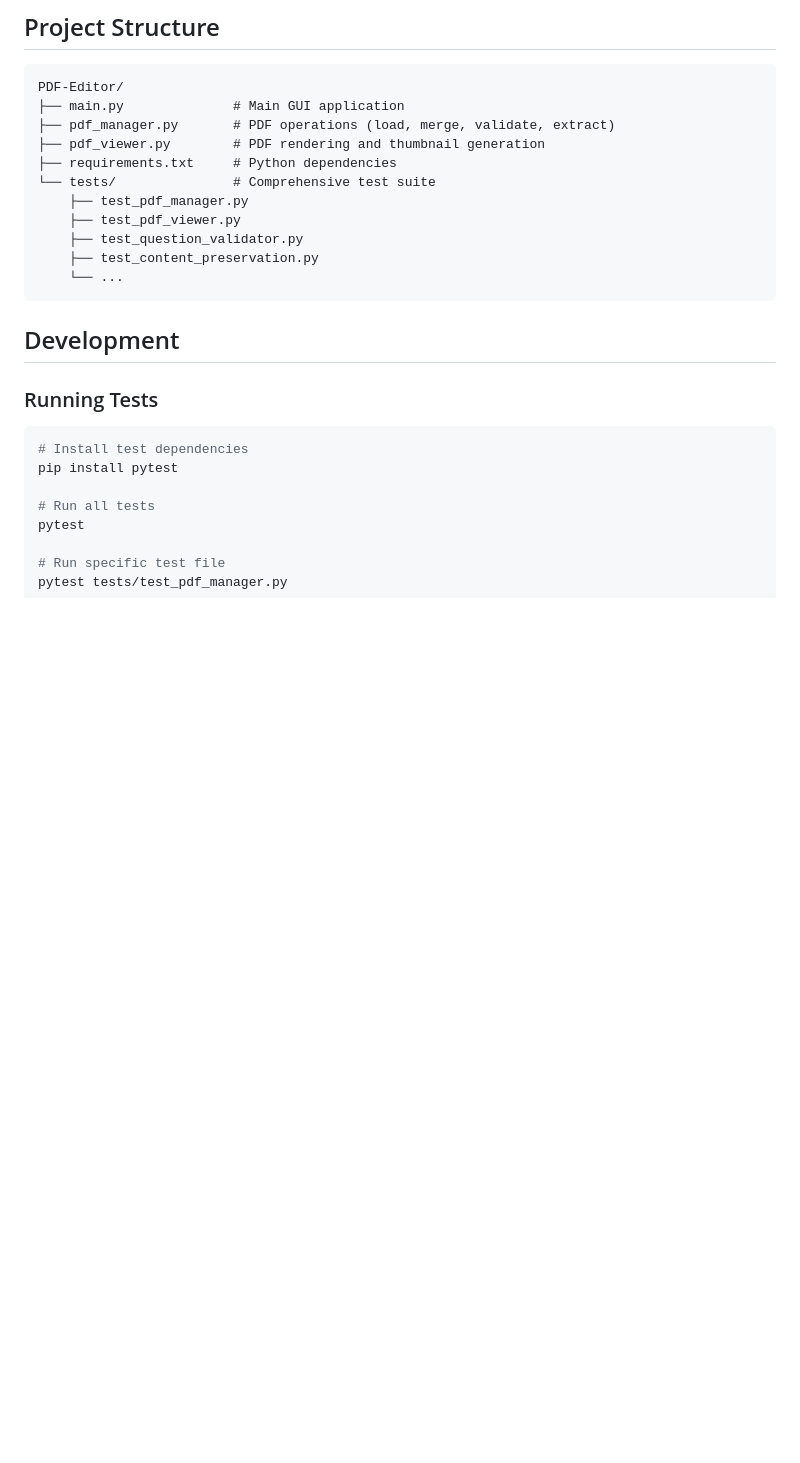
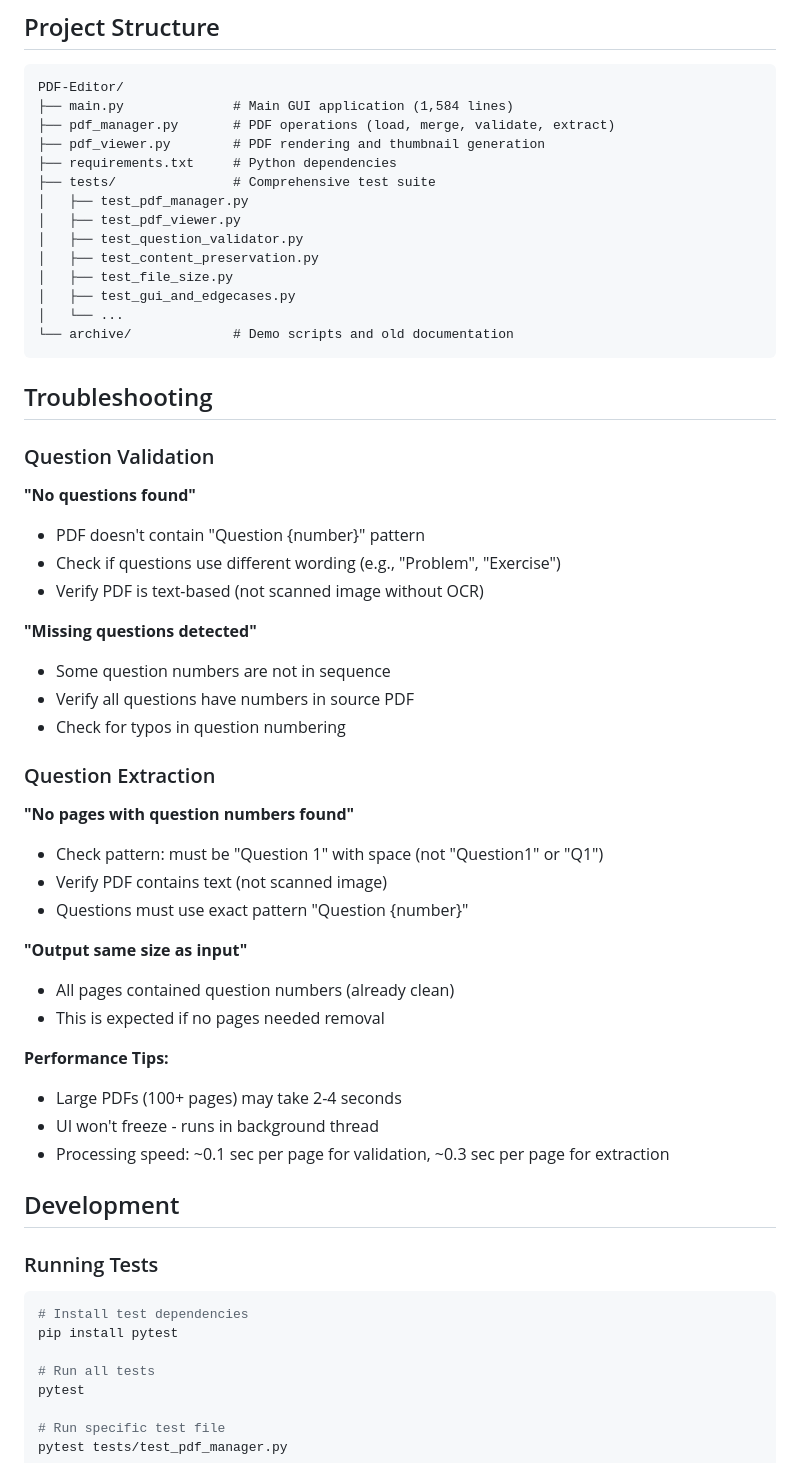
Before and after one commit to jehupeters-del/PDF-Editor-private, a Markdown page: README.md, the part around one of its changes. Drawn GitHub-style; blank space fills up the shorter version.

````diff
--- a/README.md
+++ b/README.md
@@ -114,17 +150,50 @@ python main.py
 
 ```
 PDF-Editor/
-├── main.py              # Main GUI application
+├── main.py              # Main GUI application (1,584 lines)
 ├── pdf_manager.py       # PDF operations (load, merge, validate, extract)
 ├── pdf_viewer.py        # PDF rendering and thumbnail generation
 ├── requirements.txt     # Python dependencies
-└── tests/               # Comprehensive test suite
-    ├── test_pdf_manager.py
-    ├── test_pdf_viewer.py
-    ├── test_question_validator.py
-    ├── test_content_preservation.py
-    └── ...
+├── tests/               # Comprehensive test suite
+│   ├── test_pdf_manager.py
+│   ├── test_pdf_viewer.py
+│   ├── test_question_validator.py
+│   ├── test_content_preservation.py
+│   ├── test_file_size.py
+│   ├── test_gui_and_edgecases.py
+│   └── ...
+└── archive/             # Demo scripts and old documentation
 ```
+
+## Troubleshooting
+
+### Question Validation
+
+**"No questions found"**
+- PDF doesn't contain "Question {number}" pattern
+- Check if questions use different wording (e.g., "Problem", "Exercise")
+- Verify PDF is text-based (not scanned image without OCR)
+
+**"Missing questions detected"**
+- Some question numbers are not in sequence
+- Verify all questions have numbers in source PDF
+- Check for typos in question numbering
+
+### Question Extraction
+
+**"No pages with question numbers found"**
+- Check pattern: must be "Question 1" with space (not "Question1" or "Q1")
+- Verify PDF contains text (not scanned image)
+- Questions must use exact pattern "Question {number}"
+
+**"Output same size as input"**
+- All pages contained question numbers (already clean)
+- This is expected if no pages needed removal
+
+**Performance Tips:**
+- Large PDFs (100+ pages) may take 2-4 seconds
+- UI won't freeze - runs in background thread
+- Processing speed: ~0.1 sec per page for validation, ~0.3 sec per page for extraction
 
 ## Development
 
````
Also changed, not shown: other parts of README.md (+103 -55 lines).
